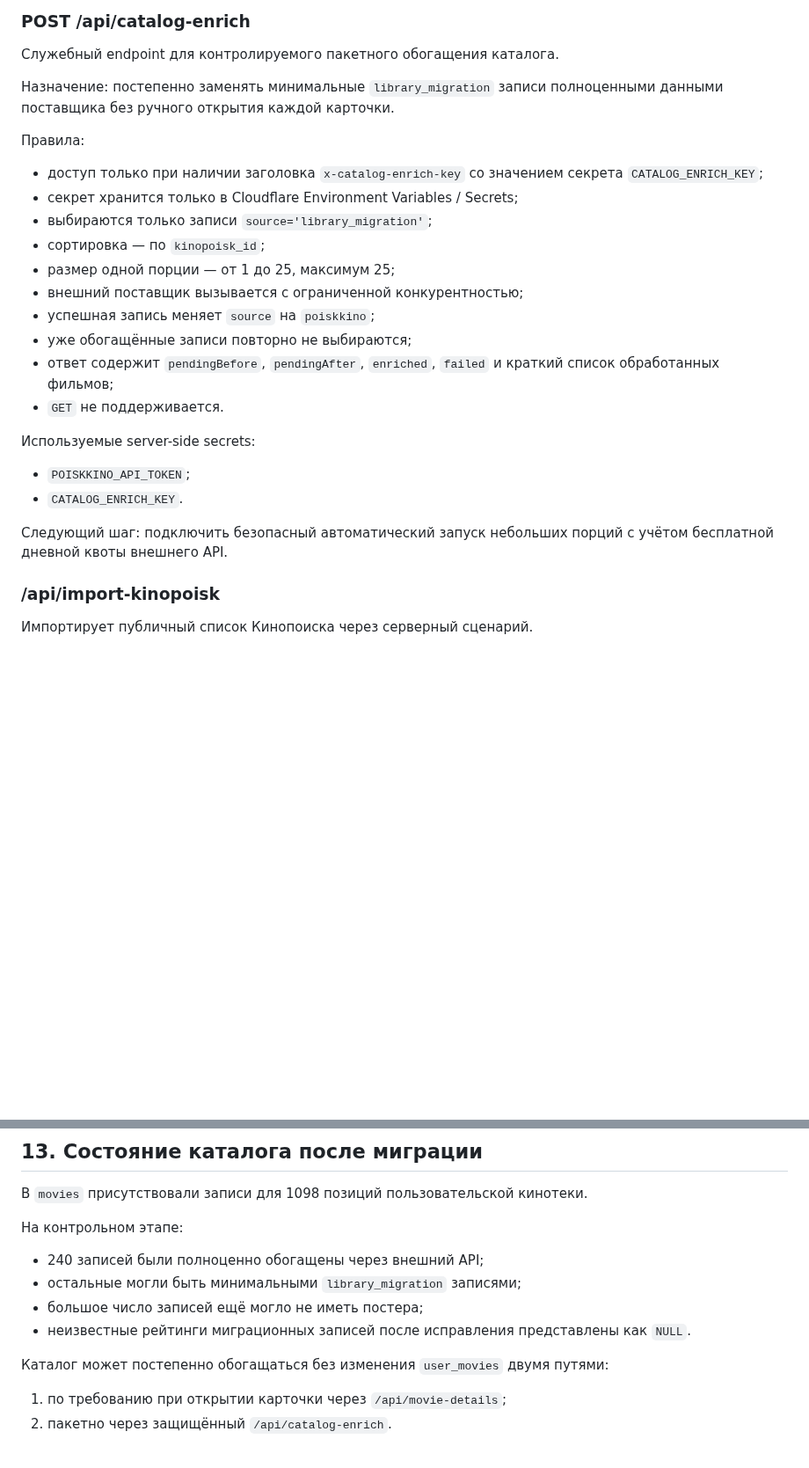
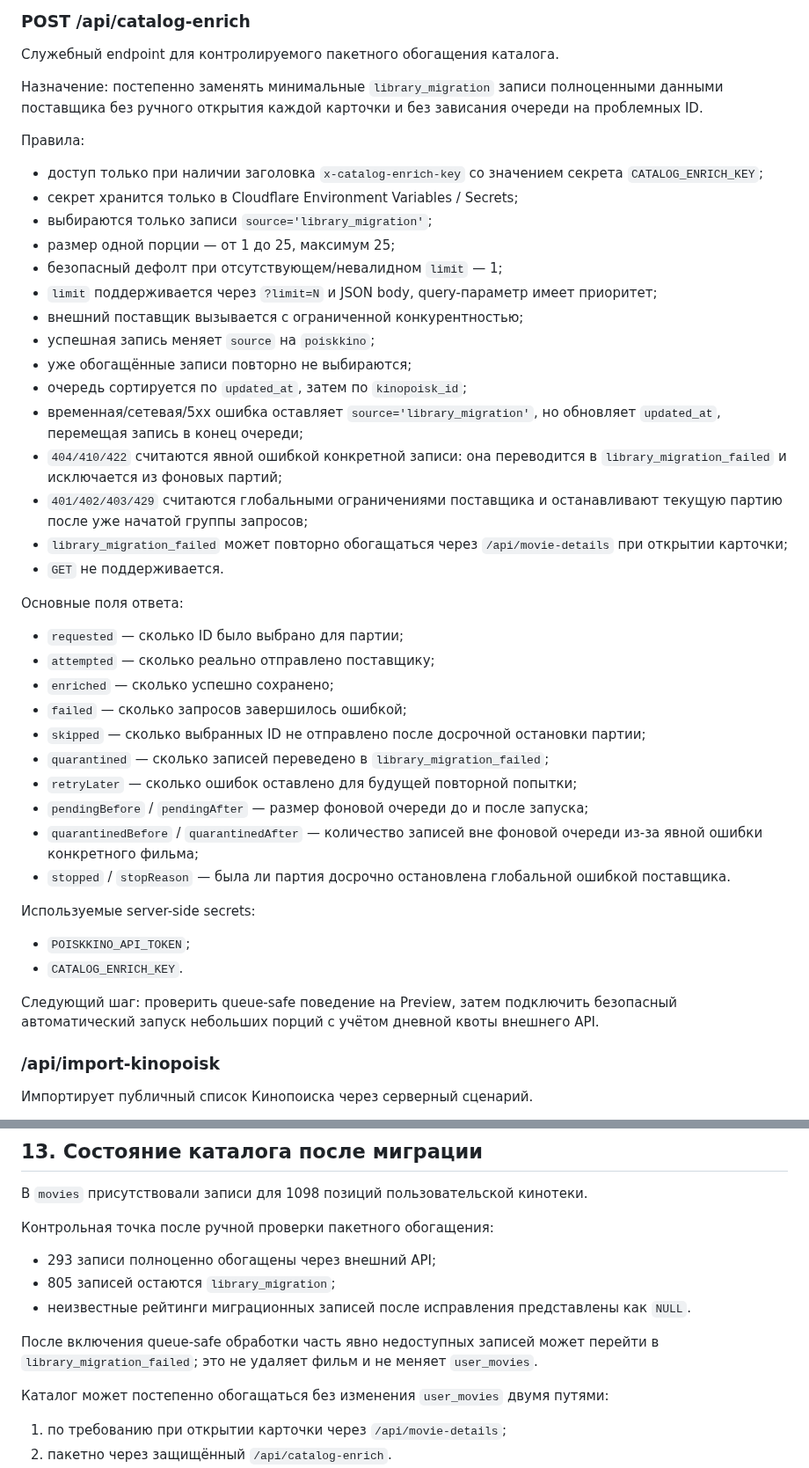
Before and after one commit to plavnikus/what-to-watch, a Markdown page: API_AND_DATA.md, 2 parts joined by grey strips. Shown at 88% size. GitHub-like rendering; blank space fills up the shorter version.

Commit message:
Document queue-safe enrichment API behavior

```diff
--- a/API_AND_DATA.md
+++ b/API_AND_DATA.md
@@ -266,27 +269,45 @@ GET /api/catalog-search?preset=starter
 
 Служебный endpoint для контролируемого пакетного обогащения каталога.
 
-Назначение: постепенно заменять минимальные `library_migration` записи полноценными данными поставщика без ручного открытия каждой карточки.
+Назначение: постепенно заменять минимальные `library_migration` записи полноценными данными поставщика без ручного открытия каждой карточки и без зависания очереди на проблемных ID.
 
 Правила:
 
 - доступ только при наличии заголовка `x-catalog-enrich-key` со значением секрета `CATALOG_ENRICH_KEY`;
 - секрет хранится только в Cloudflare Environment Variables / Secrets;
 - выбираются только записи `source='library_migration'`;
-- сортировка — по `kinopoisk_id`;
 - размер одной порции — от 1 до 25, максимум 25;
+- безопасный дефолт при отсутствующем/невалидном `limit` — 1;
+- `limit` поддерживается через `?limit=N` и JSON body, query-параметр имеет приоритет;
 - внешний поставщик вызывается с ограниченной конкурентностью;
 - успешная запись меняет `source` на `poiskkino`;
 - уже обогащённые записи повторно не выбираются;
-- ответ содержит `pendingBefore`, `pendingAfter`, `enriched`, `failed` и краткий список обработанных фильмов;
+- очередь сортируется по `updated_at`, затем по `kinopoisk_id`;
+- временная/сетевая/5xx ошибка оставляет `source='library_migration'`, но обновляет `updated_at`, перемещая запись в конец очереди;
+- `404/410/422` считаются явной ошибкой конкретной записи: она переводится в `library_migration_failed` и исключается из фоновых партий;
+- `401/402/403/429` считаются глобальными ограничениями поставщика и останавливают текущую партию после уже начатой группы запросов;
+- `library_migration_failed` может повторно обогащаться через `/api/movie-details` при открытии карточки;
 - `GET` не поддерживается.
+
+Основные поля ответа:
+
+- `requested` — сколько ID было выбрано для партии;
+- `attempted` — сколько реально отправлено поставщику;
+- `enriched` — сколько успешно сохранено;
+- `failed` — сколько запросов завершилось ошибкой;
+- `skipped` — сколько выбранных ID не отправлено после досрочной остановки партии;
+- `quarantined` — сколько записей переведено в `library_migration_failed`;
+- `retryLater` — сколько ошибок оставлено для будущей повторной попытки;
+- `pendingBefore` / `pendingAfter` — размер фоновой очереди до и после запуска;
+- `quarantinedBefore` / `quarantinedAfter` — количество записей вне фоновой очереди из-за явной ошибки конкретного фильма;
+- `stopped` / `stopReason` — была ли партия досрочно остановлена глобальной ошибкой поставщика.
 
 Используемые server-side secrets:
 
 - `POISKKINO_API_TOKEN`;
 - `CATALOG_ENRICH_KEY`.
 
-Следующий шаг: подключить безопасный автоматический запуск небольших порций с учётом бесплатной дневной квоты внешнего API.
+Следующий шаг: проверить queue-safe поведение на Preview, затем подключить безопасный автоматический запуск небольших порций с учётом дневной квоты внешнего API.
 
 ### /api/import-kinopoisk
 
@@ -312,12 +333,13 @@ Frontend не должен содержать его секреты и не до
 
 В `movies` присутствовали записи для 1098 позиций пользовательской кинотеки.
 
-На контрольном этапе:
+Контрольная точка после ручной проверки пакетного обогащения:
 
-- 240 записей были полноценно обогащены через внешний API;
-- остальные могли быть минимальными `library_migration` записями;
-- большое число записей ещё могло не иметь постера;
+- 293 записи полноценно обогащены через внешний API;
+- 805 записей остаются `library_migration`;
 - неизвестные рейтинги миграционных записей после исправления представлены как `NULL`.
+
+После включения queue-safe обработки часть явно недоступных записей может перейти в `library_migration_failed`; это не удаляет фильм и не меняет `user_movies`.
 
 Каталог может постепенно обогащаться без изменения `user_movies` двумя путями:
 
```
Also changed, not shown: other parts of API_AND_DATA.md (+6 -3 lines).
